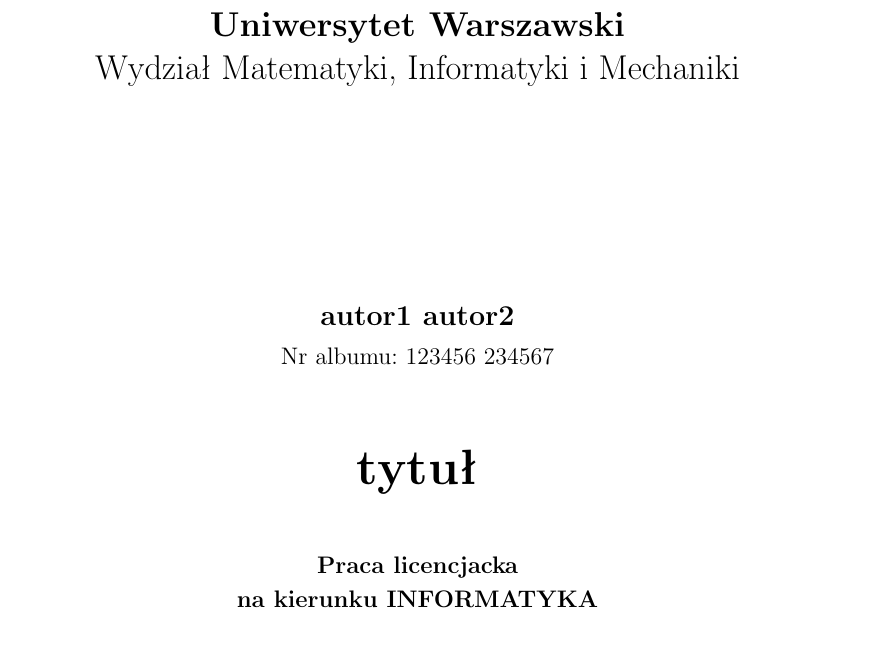
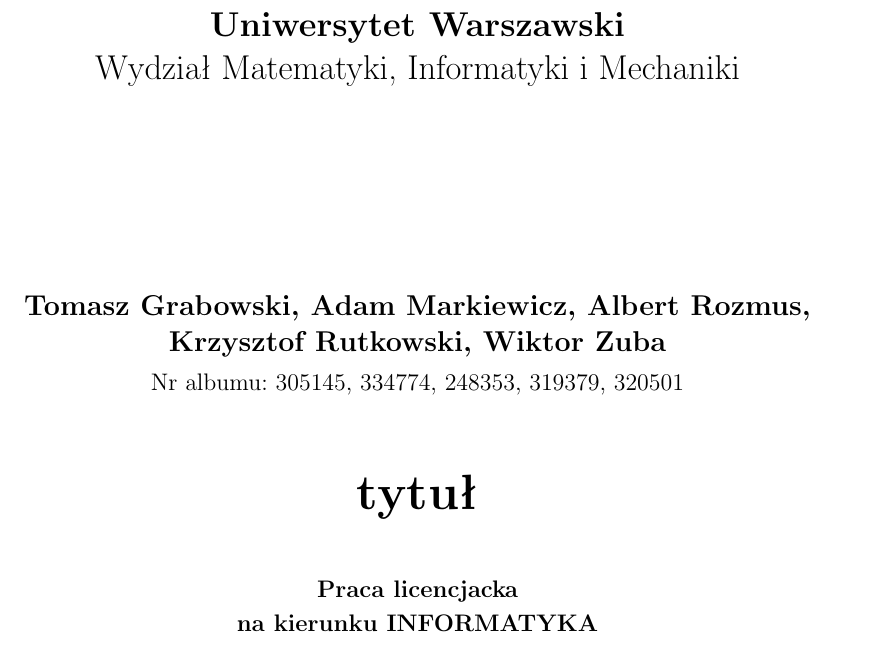
Before and after one commit to ZPP-Hermes/ZPP-pracalic, a LaTeX thesis (ZPP_pracalic.tex): part of page 1 of 9, cut so that both start at the same text. The pictures show the PDF file ZPP_pracalic.pdf that the author committed with the source.

Commit message:
autorzy zapisani ciągiem

```diff
--- a/ZPP_pracalic.tex
+++ b/ZPP_pracalic.tex
@@ -10,11 +10,9 @@
 \usepackage{underscore}
 \usepackage{hyperref}
 
-\author{autor1
-autor2}
+\author{Tomasz Grabowski, Adam Markiewicz, Albert Rozmus, Krzysztof Rutkowski, Wiktor Zuba}
 
-\nralbumu{123456
-234567}
+\nralbumu{305145, 334774, 248353, 319379, 320501}
 
 \title{tytuł}
 
```
Also changed, not shown: ZPP_pracalic.pdf.
